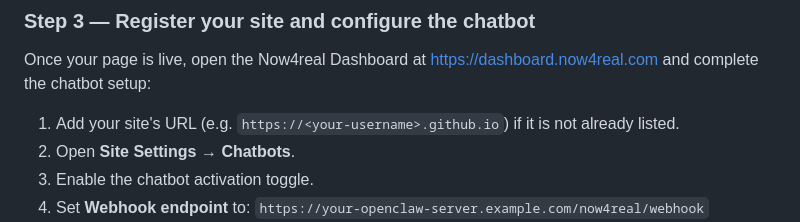
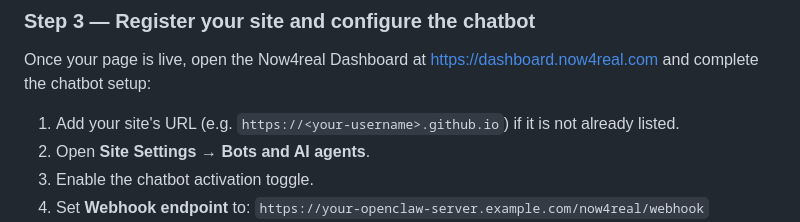
Before and after one commit to now4real/openclaw-now4real, a Markdown page: README.md, the part around the change. Drawn GitHub-style.

Commit message:
Update README to reflect changes in chatbot settings terminology

```diff
--- a/README.md
+++ b/README.md
@@ -144,7 +144,7 @@ Open that URL in your browser, the Now4real chat bubble should appear.
 Once your page is live, open the Now4real Dashboard at https://dashboard.now4real.com and complete the chatbot setup:
 
 1. Add your site's URL (e.g. `https://<your-username>.github.io`) if it is not already listed.
-2. Open **Site Settings → Chatbots**.
+2. Open **Site Settings → Bots and AI agents**.
 3. Enable the chatbot activation toggle.
 4. Set **Webhook endpoint** to:
    `https://your-openclaw-server.example.com/now4real/webhook`
```
